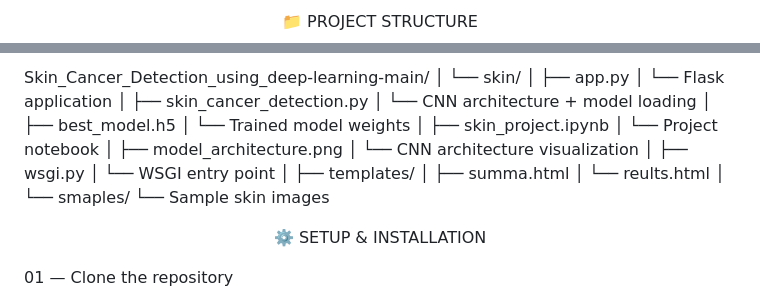
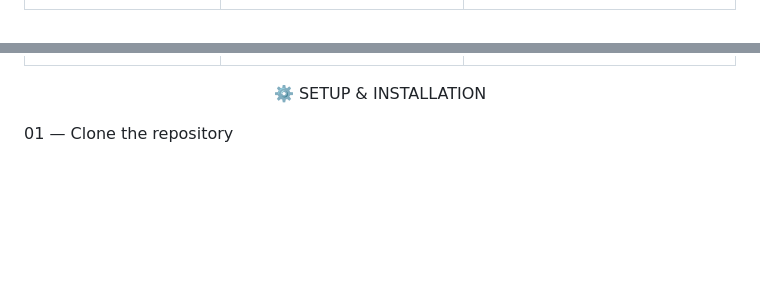
Before and after one commit to Ashwin1726/Skin_Cancer_Detection_using_deep-learning, a Markdown page: README.md, 2 parts joined by grey strips. Drawn GitHub-style; blank space fills up the shorter version.

Commit message:
Update README to remove project structure and add links
Removed project structure section and updated social links.

```diff
--- a/README.md
+++ b/README.md
@@ -339,3 +338,2 @@ Predicted lesion class<br/><br/>
 
-📁 PROJECT STRUCTURE
 
@@ -343,32 +340,4 @@ Predicted lesion class<br/><br/>
 
-Skin_Cancer_Detection_using_deep-learning-main/
-│
-└── skin/
-    │
-    ├── app.py
-    │   └── Flask application
-    │
-    ├── skin_cancer_detection.py
-    │   └── CNN architecture + model loading
-    │
-    ├── best_model.h5
-    │   └── Trained model weights
-    │
-    ├── skin_project.ipynb
-    │   └── Project notebook
-    │
-    ├── model_architecture.png
-    │   └── CNN architecture visualization
-    │
-    ├── wsgi.py
-    │   └── WSGI entry point
-    │
-    ├── templates/
-    │   ├── summa.html
-    │   └── reults.html
-    │
-    └── smaples/
-        └── Sample skin images
 
 <div align="center">
 
```
Also changed, not shown: other parts of README.md (+10 -9 lines).
